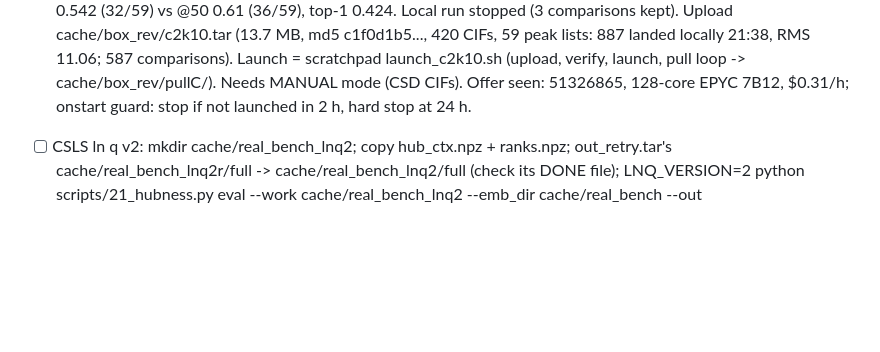
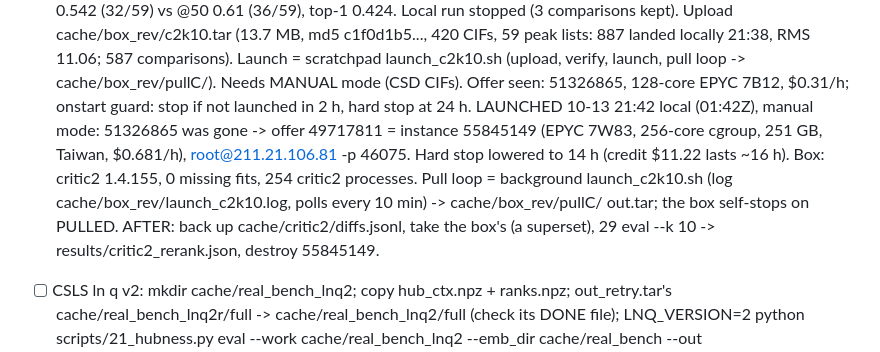
Before and after one commit to fronkt/xrd-clip, a Markdown page: tasks/todo.md, the part around the change. Rendered like a GitHub page; blank space fills up the shorter version.

Commit message:
todo: critic2 K = 10 box launched (instance 55845149, 256 cores), pull loop armed

```diff
--- a/tasks/todo.md
+++ b/tasks/todo.md
@@ -256,6 +256,12 @@ B. Box session (manual mode, one CSD-derived upload): R4c training; ln q CSLS re
      CIFs, 59 peak lists: 887 landed locally 21:38, RMS 11.06; 587 comparisons). Launch = scratchpad launch_c2k10.sh <id> (upload, verify,
      launch, pull loop -> cache/box_rev/pullC/). Needs MANUAL mode (CSD CIFs). Offer seen: 51326865, 128-core
      EPYC 7B12, $0.31/h; onstart guard: stop if not launched in 2 h, hard stop at 24 h.
+     LAUNCHED 10-13 21:42 local (01:42Z), manual mode: 51326865 was gone -> offer 49717811 = instance 55845149
+     (EPYC 7W83, 256-core cgroup, 251 GB, Taiwan, $0.681/h), root@211.21.106.81 -p 46075. Hard stop lowered to
+     14 h (credit $11.22 lasts ~16 h). Box: critic2 1.4.155, 0 missing fits, 254 critic2 processes. Pull loop =
+     background launch_c2k10.sh (log cache/box_rev/launch_c2k10.log, polls every 10 min) -> cache/box_rev/pullC/
+     out.tar; the box self-stops on PULLED. AFTER: back up cache/critic2/diffs.jsonl, take the box's (a
+     superset), 29 eval --k 10 -> results/critic2_rerank.json, destroy 55845149.
    - [ ] CSLS ln q v2: mkdir cache/real_bench_lnq2; copy hub_ctx.npz + ranks.npz; out_retry.tar's
          cache/real_bench_lnq2r/full -> cache/real_bench_lnq2/full (check its DONE file);
          LNQ_VERSION=2 python scripts/21_hubness.py eval --work cache/real_bench_lnq2 --emb_dir cache/real_bench
```
